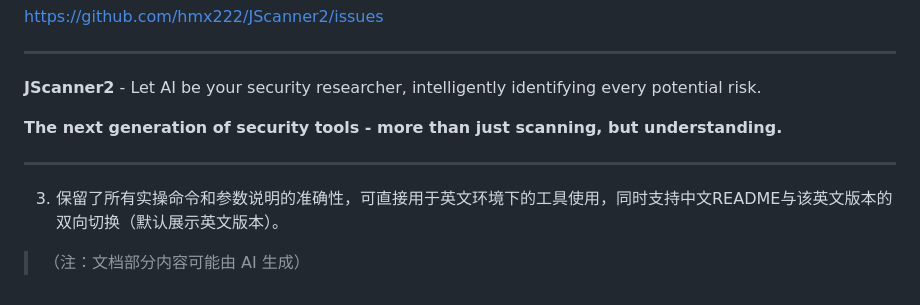
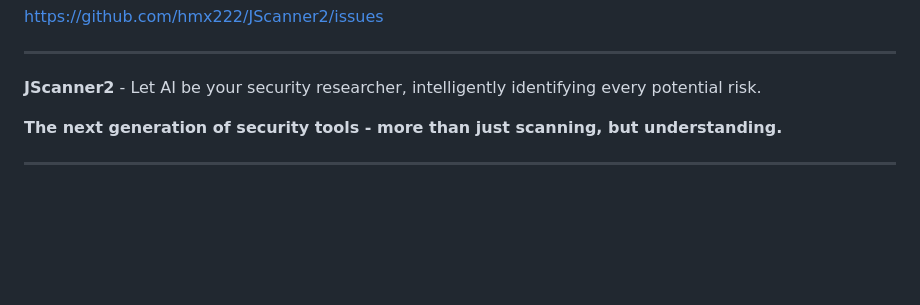
Before and after one commit to hmx222/JScanner2, a Markdown page: README.md, the part around the change. GitHub-like rendering; blank space fills up the shorter version.

Commit message:
Update README.md for clarity and accuracy
Removed unnecessary lines and clarified documentation.

```diff
--- a/README.md
+++ b/README.md
@@ -138,7 +138,3 @@ If you encounter any problems during use, please submit an issue:
 **The next generation of security tools - more than just scanning, but understanding.**
 
 ---
-
-
-3. 保留了所有实操命令和参数说明的准确性，可直接用于英文环境下的工具使用，同时支持中文README与该英文版本的双向切换（默认展示英文版本）。
-> （注：文档部分内容可能由 AI 生成）
```
